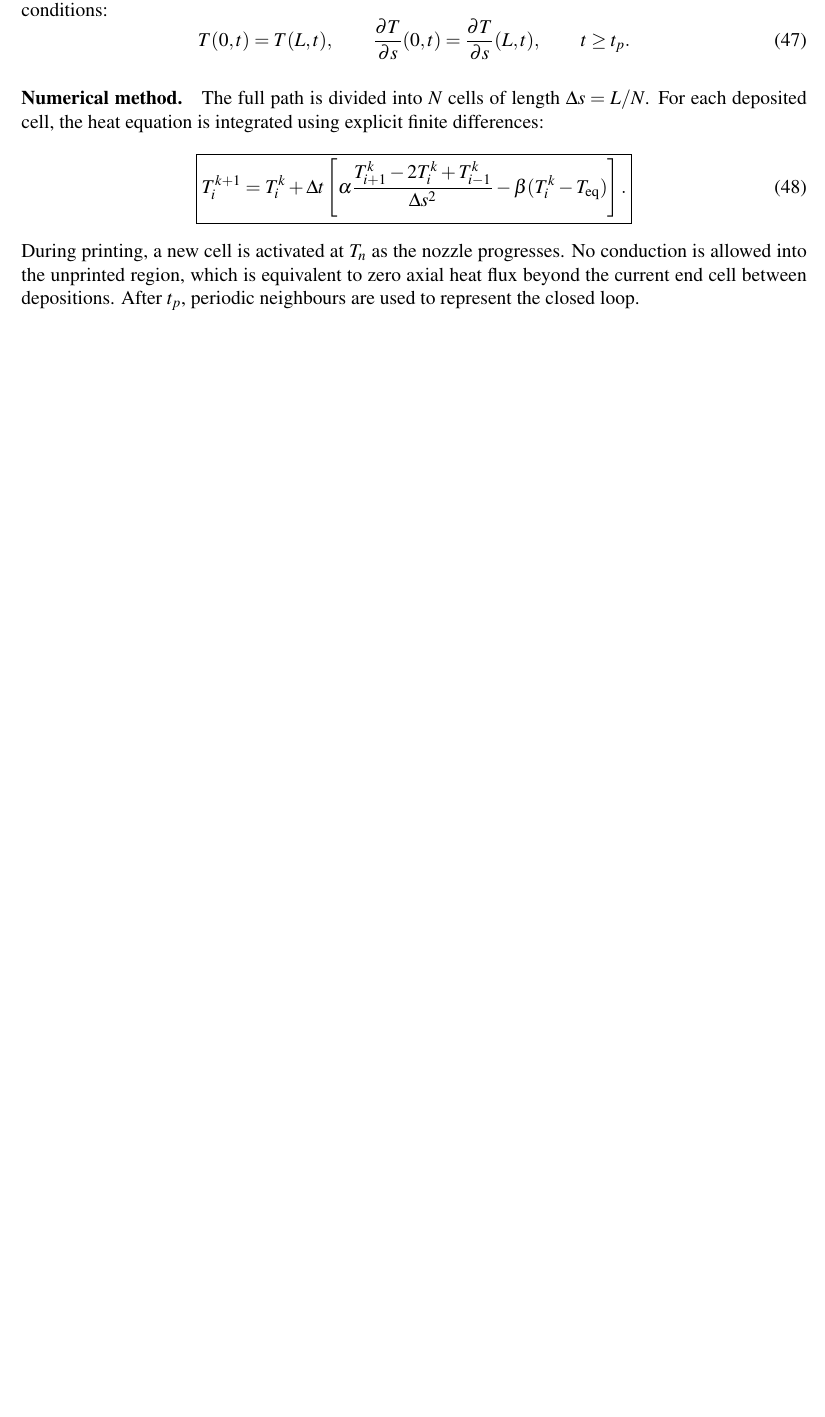
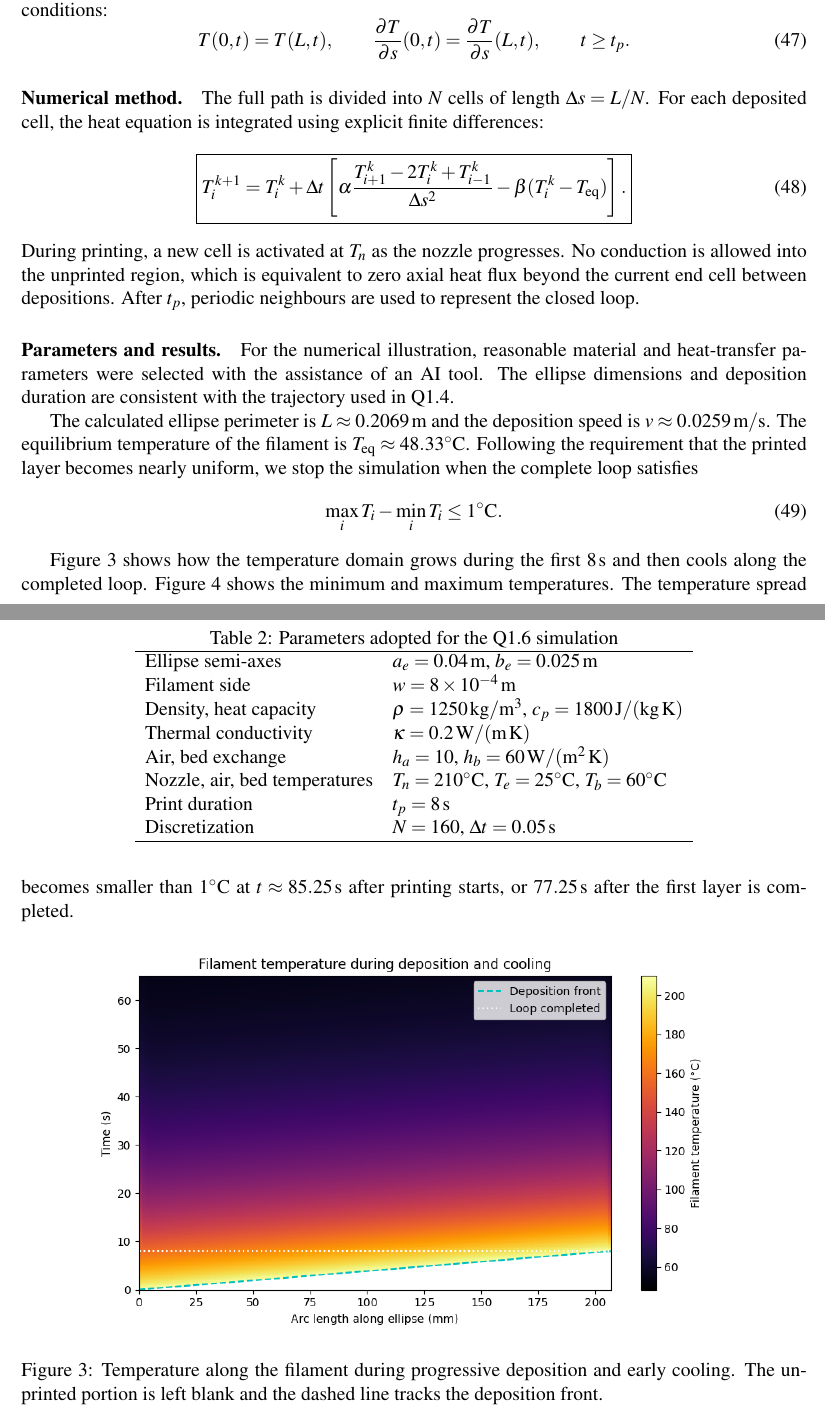
Before and after one commit to emzoughi/Mini-Project-MDS, a LaTeX document (main.tex): part of page 9 of 9 before the commit and two parts of pages 9 and 10 of 11 after it, the two joined at a grey line, cut so that both start at the same text, the shorter picture padded with empty space. Compiled offline with pdfLaTeX.

Commit message:
added plots code and end report 1.6

```diff
--- a/main.tex
+++ b/main.tex
@@ -577,3 +577,35 @@ T_i^{k+1}=T_i^k+\Delta t\left[
 During printing, a new cell is activated at $T_n$ as the nozzle progresses. No conduction is allowed into the unprinted region, which is equivalent to zero axial heat flux beyond the current end cell between depositions. After $t_p$, periodic neighbours are used to represent the closed loop.
 
 
+\paragraph{Parameters and results.}
+For the numerical illustration, reasonable material and heat-transfer parameters were selected with the assistance of an AI tool. The ellipse dimensions and deposition duration are consistent with the trajectory used in Q1.4.
+\begin{table}[htbp]
+\centering
+\caption{Parameters adopted for the Q1.6 simulation}
+\label{tab:q16params}
+\begin{tabular}{ll}
+\hline
+Ellipse semi-axes & $a_e=0.04\,\mathrm{m}$, $b_e=0.025\,\mathrm{m}$\\
+Filament side & $w=8\times10^{-4}\,\mathrm{m}$\\
+Density, heat capacity & $\rho=1250\,\mathrm{kg/m^3}$, $c_p=1800\,\mathrm{J/(kg\,K)}$\\
+Thermal conductivity & $\kappa=0.2\,\mathrm{W/(m\,K)}$\\
+Air, bed exchange & $h_a=10$, $h_b=60\,\mathrm{W/(m^2\,K)}$\\
+Nozzle, air, bed temperatures & $T_n=210^{\circ}\mathrm{C}$, $T_e=25^{\circ}\mathrm{C}$, $T_b=60^{\circ}\mathrm{C}$\\
+Print duration & $t_p=8\,\mathrm{s}$\\
+Discretization & $N=160$, $\Delta t=0.05\,\mathrm{s}$\\
+\hline
+\end{tabular}
+\end{table}
+
+The calculated ellipse perimeter is $L\approx 0.2069\,\mathrm{m}$ and the deposition speed is $v\approx0.0259\,\mathrm{m/s}$. The equilibrium temperature of the filament is $T_{\mathrm{eq}}\approx48.33^{\circ}\mathrm{C}$. Following the requirement that the printed layer becomes nearly uniform, we stop the simulation when the complete loop satisfies
+\begin{equation}
+    \max_i T_i-\min_i T_i\le 1^{\circ}\mathrm{C}.
+\end{equation}
+
+
+Figure~\ref{fig:q16map} shows how the temperature domain grows during the first $8\,\mathrm{s}$ and then cools along the completed loop. Figure~\ref{fig:q16cooling} shows the minimum and maximum temperatures. The temperature spread becomes smaller than $1^{\circ}\mathrm{C}$ at $t\approx85.25\,\mathrm{s}$ after printing starts, or $77.25\,\mathrm{s}$ after the first layer is completed.
+
+\begin{figure}[H]
+\centering
+\includegraphics[width=0.83\linewidth]{Q1_6_temperature_map.png}
+\caption{Temperature along the filament during progressive deposition and early cooling. The unprinted portion is left blank and the dashed line tracks the deposition front.}
@@ -580,3 +619,5 @@ During printing, a new cell is activated at $T_n$ as the nozzle progresses. No c
+\label{fig:q16cooling}
+\end{figure}
 
 
 \end{document}
```
Also changed, not shown: Q1_6_cooling_curves.png (added), Q1_6_temperature_map.png (added), main.tex (7 more changed lines), 1 other file.
